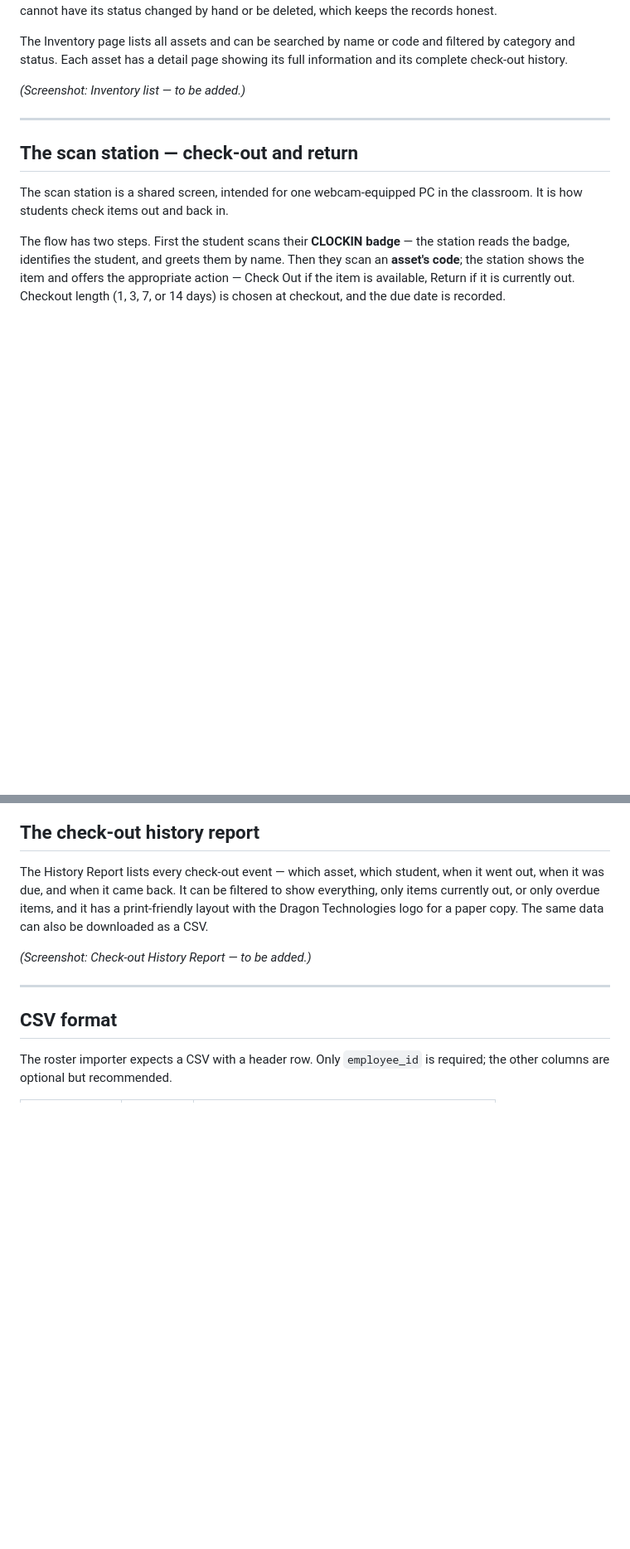
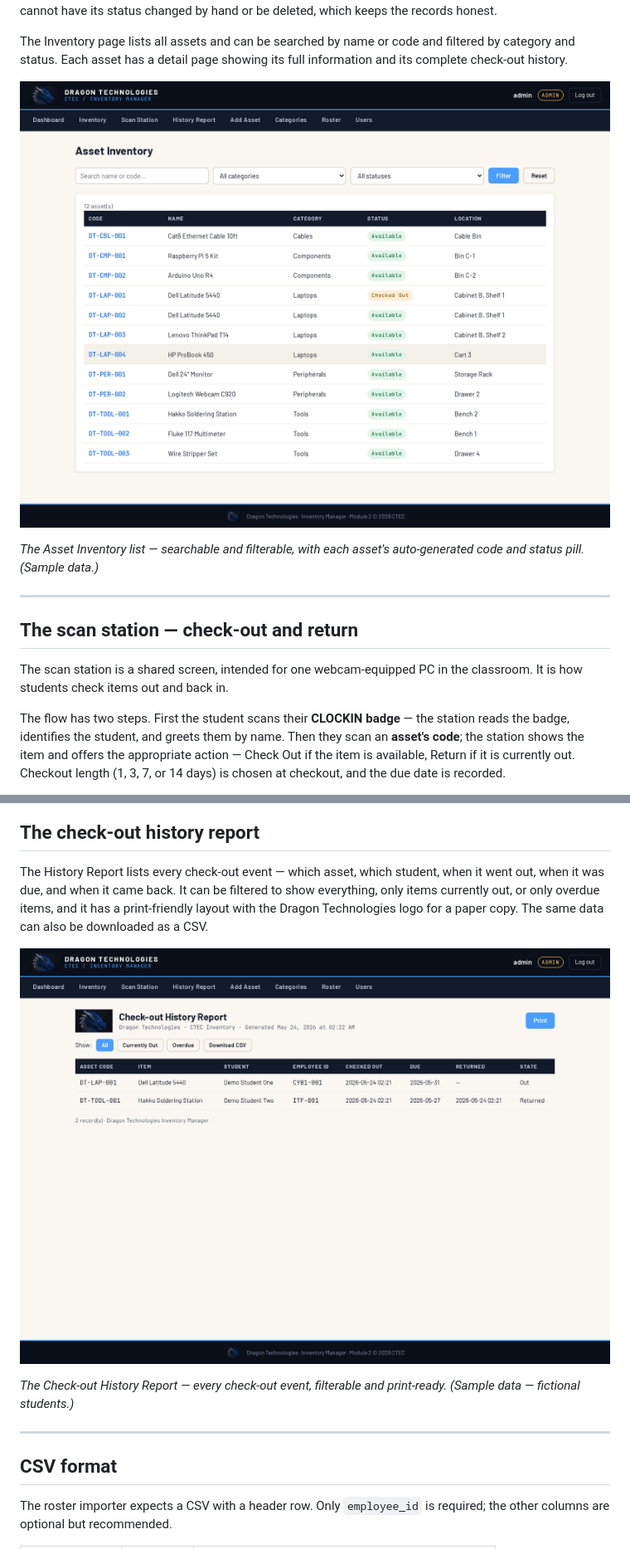
Before and after one commit to Chavi7/inventory-manager, a Markdown page: README.md, 2 parts joined by grey strips. Shown at 83% size. Drawn GitHub-style; pictures changed too: docs/history-report.png (added), docs/inventory.png (added); blank space fills up the shorter version.

```diff
--- a/README.md
+++ b/README.md
@@ -243,9 +244,10 @@ The Inventory page lists all assets and can be searched by name or code and
 filtered by category and status. Each asset has a detail page showing its full
 information and its complete check-out history.
 
-<!-- SCREENSHOT: the Inventory list page showing several sample assets across
-     different categories and statuses. -->
-*(Screenshot: Inventory list — to be added.)*
+![Asset Inventory](docs/inventory.png)
+
+*The Asset Inventory list — searchable and filterable, with each asset's
+auto-generated code and status pill. (Sample data.)*
 
 ---
 
@@ -308,9 +312,10 @@ show everything, only items currently out, or only overdue items, and it has a
 print-friendly layout with the Dragon Technologies logo for a paper copy. The
 same data can also be downloaded as a CSV.
 
-<!-- SCREENSHOT: the History Report, filtered view, with sample check-out rows.
-     Fictional names only. -->
-*(Screenshot: Check-out History Report — to be added.)*
+![Check-out History Report](docs/history-report.png)
+
+*The Check-out History Report — every check-out event, filterable and
+print-ready. (Sample data — fictional students.)*
 
 ---
 
```
Also changed, not shown: other parts of README.md (+9 -6 lines), docs/dashboard.png (added), docs/scan-station.png (added).
